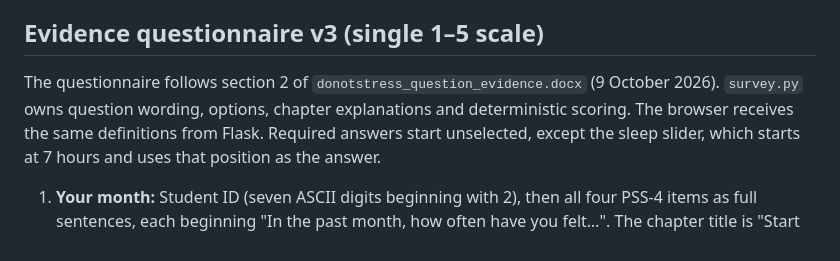
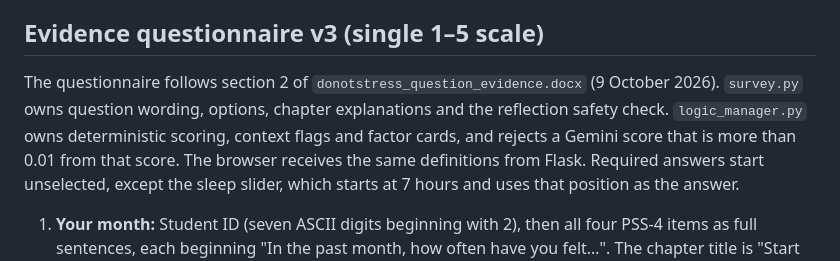
Before and after one commit to ethancheang/INF1103-P3-Team1-DoNotStress, a Markdown page: README.md, the part around the change. Rendered like a GitHub page.

Commit message:
Update README: scoring now lives in logic_manager

```diff
--- a/README.md
+++ b/README.md
@@ -31,7 +31,7 @@ The interface opens without a key, but assessment requires Gemini. Missing crede
 ## Evidence questionnaire v3 (single 1–5 scale)
 
 The questionnaire follows section 2 of `donotstress_question_evidence.docx` (9 October 2026).
-`survey.py` owns question wording, options, chapter explanations and deterministic scoring.
+`survey.py` owns question wording, options, chapter explanations and the reflection safety check. `logic_manager.py` owns deterministic scoring, context flags and factor cards, and rejects a Gemini score that is more than 0.01 from that score.
 The browser receives the same definitions from Flask. Required answers start unselected, except the sleep slider, which starts at 7 hours and uses that position as the answer.
 
 1. **Your month:** Student ID (seven ASCII digits beginning with 2), then all four PSS-4 items as full sentences, each beginning "In the past month, how often have you felt…". The chapter title is "Start with the bigger picture." Each item is 1 (never) to 5 (very often). Items 2 and 3 are reverse-scored.
```
